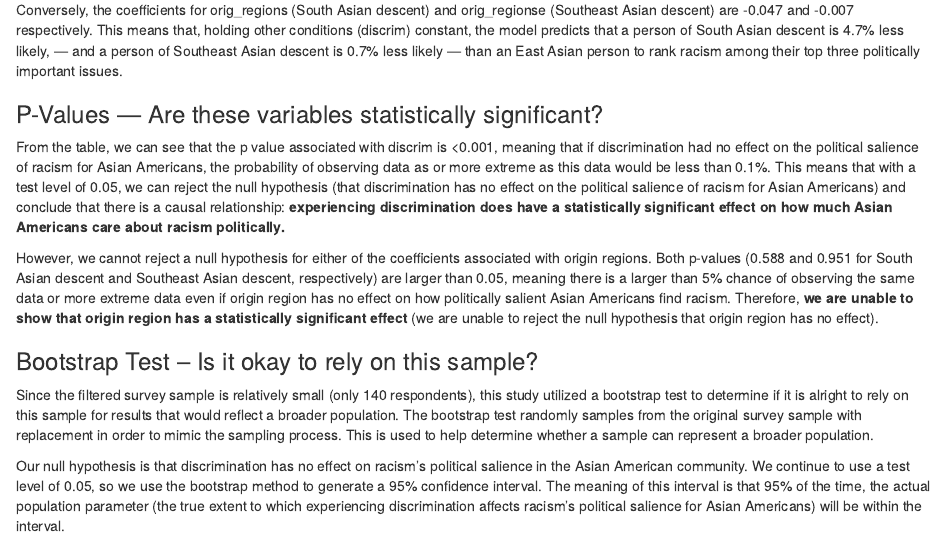
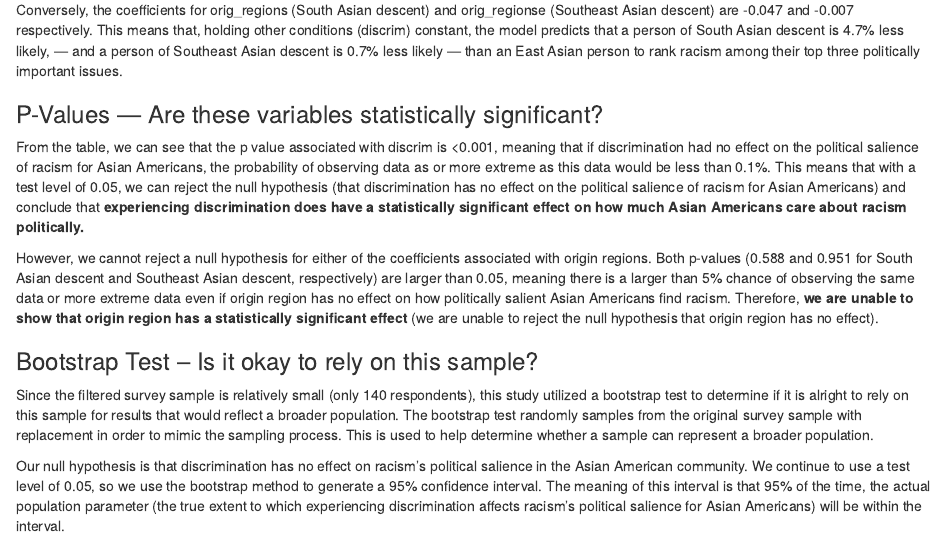
Before and after one commit to a-maclennan/gov50-final-project, an R Markdown document (index.Rmd): the page in a window 1100 px wide, from 1960 px down. Rendered offline with R 4.5, knitr and Pandoc, with nearby package versions; drawn as R Markdown's standard HTML page in place of the format the file asks for; some code elsewhere in the file could not run offline.

Commit message:
minor edit

```diff
--- a/index.Rmd
+++ b/index.Rmd
@@ -170,7 +170,7 @@ Conversely, the coefficients for orig_regions (South Asian descent) and orig_reg
 
 ### P-Values --- Are these variables statistically significant?
 
-From the table, we can see that the p value associated with discrim is <0.001, meaning that if discrimination had no effect on the political salience of racism for Asian Americans, the probability of observing data as or more extreme as this data would be less than 0.1%. This means that with a test level of 0.05, we can reject the null hypothesis (that discrimination has no effect on the political salience of racism for Asian Americans) and conclude that there is a causal relationship: **experiencing discrimination does have a statistically significant effect on how much Asian Americans care about racism politically.**
+From the table, we can see that the p value associated with discrim is <0.001, meaning that if discrimination had no effect on the political salience of racism for Asian Americans, the probability of observing data as or more extreme as this data would be less than 0.1%. This means that with a test level of 0.05, we can reject the null hypothesis (that discrimination has no effect on the political salience of racism for Asian Americans) and conclude that **experiencing discrimination does have a statistically significant effect on how much Asian Americans care about racism politically.**
 
 However, we cannot reject a null hypothesis for either of the coefficients associated with origin regions. Both p-values (0.588 and 0.951 for South Asian descent and Southeast Asian descent, respectively) are larger than 0.05, meaning there is a larger than 5% chance of observing the same data or more extreme data even if origin region has no effect on how politically salient Asian Americans find racism. Therefore, **we are unable to show that origin region has a statistically significant effect** (we are unable to reject the null hypothesis that origin region has no effect).
 
```
Also changed, not shown: index.html.
